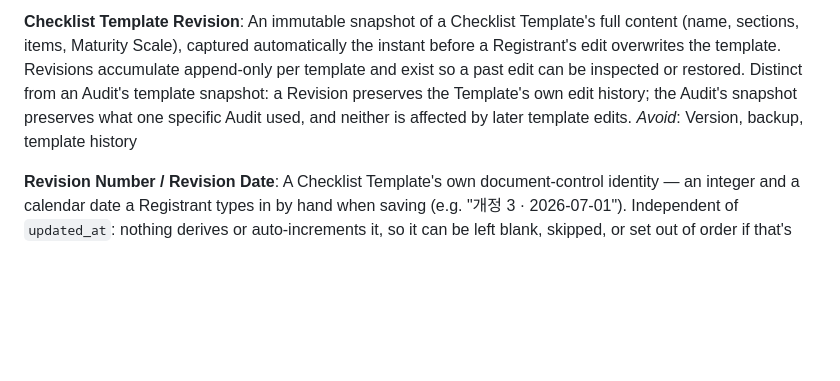
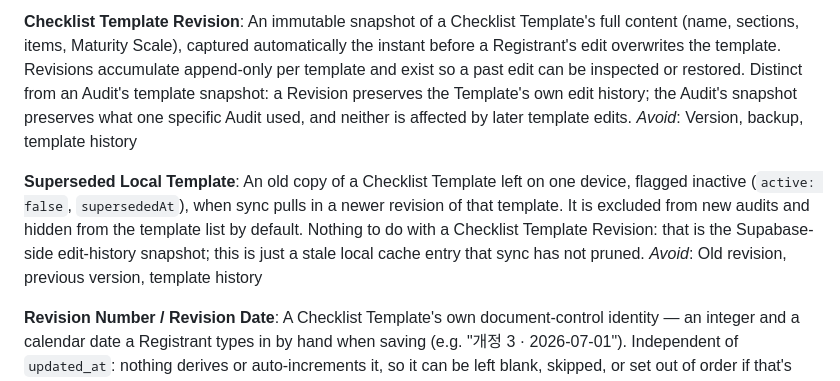
Before and after one commit to tt170019-bot/audit-app, a Markdown page: CONTEXT.md, the part around the change. Drawn GitHub-style; blank space fills up the shorter version.

Commit message:
docs: 점검표 tab redesign spec + Superseded Local Template term
Grilling session output. Reframes the 점검표 tab as a Registrant-primary
management console (auditor = secondary reference view):

- Session bar with login + primary "+ 점검표 등록" at the top; login
  leaves the buried 설정 accordion.
- Always-visible sync strip; drop the 활성/자동동기화 counts.
- Header count = total current templates, not the filtered count.
- Add a 명칭/번호 text filter alongside the division select.
- Responsive list: table >=768px, cards below; drop the 상태 column.
- Hide superseded local copies behind a "이전 개정본 N개 보기" toggle.
- Sort by 부문 then 명칭, not sync time.
- Empty state carries its own [지금 동기화] / [로그인] action.
- Split the 설정 accordion into a "기기 · 백업" section; destructive
  resets behind a nested warning expander; 전체 삭제 gets typed
  confirmation.

Adds "Superseded Local Template" to CONTEXT.md — the inactive local
cache copy left after a newer revision syncs, distinct from a
Checklist Template Revision.

Co-Authored-By: Claude Sonnet 5 <noreply@anthropic.com>
Claude-Session: https://claude.ai/code/session_01AUjDYZXFkifoq1vY1576Zh

```diff
--- a/CONTEXT.md
+++ b/CONTEXT.md
@@ -48,6 +48,10 @@ _Avoid_: Maturity levels, scale (ambiguous alone), rubric
 An immutable snapshot of a Checklist Template's full content (name, sections, items, Maturity Scale), captured automatically the instant before a Registrant's edit overwrites the template. Revisions accumulate append-only per template and exist so a past edit can be inspected or restored. Distinct from an Audit's template snapshot: a Revision preserves the Template's own edit history; the Audit's snapshot preserves what one specific Audit used, and neither is affected by later template edits.
 _Avoid_: Version, backup, template history
 
+**Superseded Local Template**:
+An old copy of a Checklist Template left on one device, flagged inactive (`active: false`, `supersededAt`), when sync pulls in a newer revision of that template. It is excluded from new audits and hidden from the template list by default. Nothing to do with a Checklist Template Revision: that is the Supabase-side edit-history snapshot; this is just a stale local cache entry that sync has not pruned.
+_Avoid_: Old revision, previous version, template history
+
 **Revision Number / Revision Date**:
 A Checklist Template's own document-control identity — an integer and a calendar date a Registrant types in by hand when saving (e.g. "개정 3 · 2026-07-01"). Independent of `updated_at`: nothing derives or auto-increments it, so it can be left blank, skipped, or set out of order if that's what the paper trail says.
 _Avoid_: Version number, updated date
```
Also changed, not shown: 1 other file.
